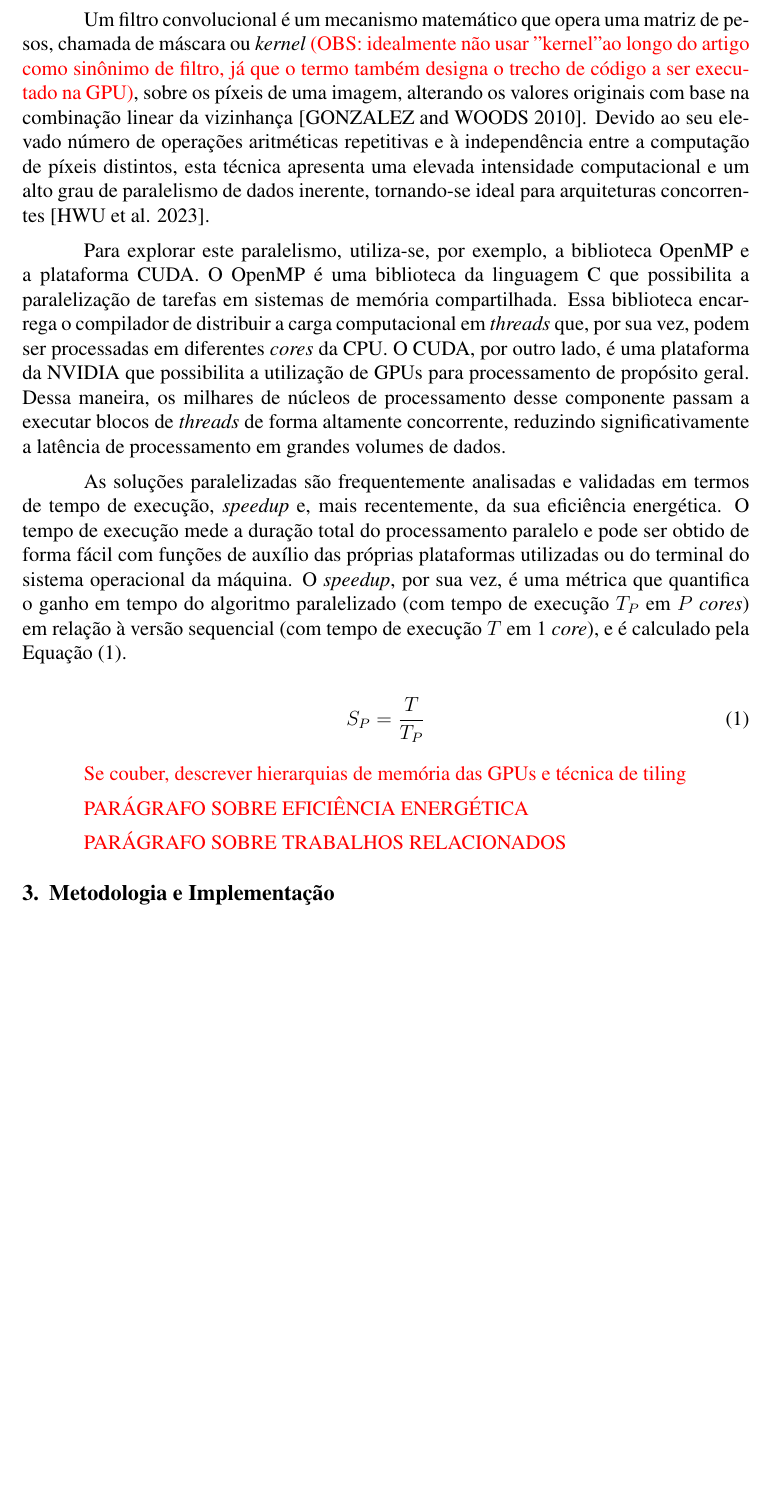
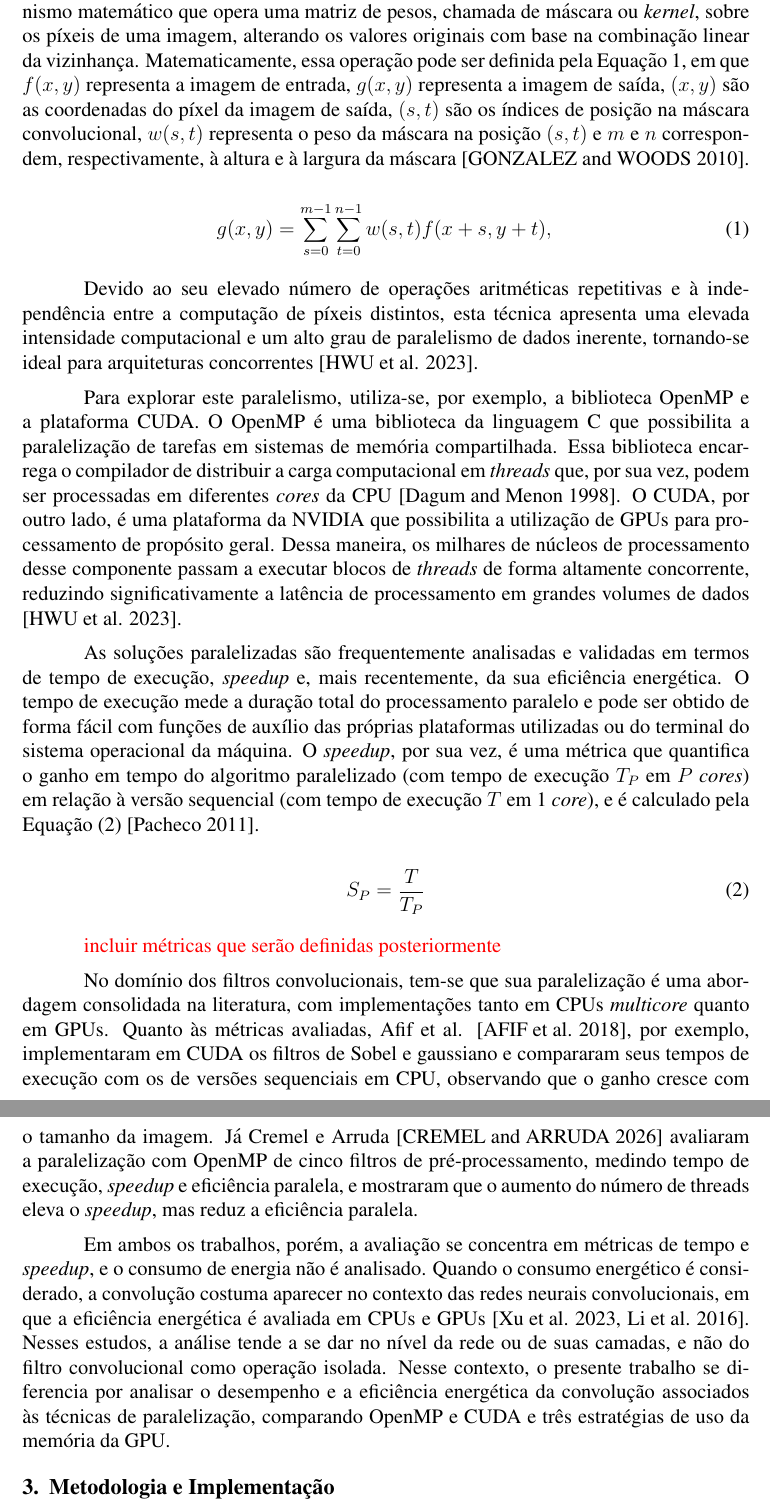
Before and after one commit to vinicius-landim/parallel-conv-filter, a LaTeX paper (artigo/sbc-template.tex): part of page 2 of 6 before the commit and two parts of pages 2 and 3 of 7 after it, the two joined at a grey line, cut so that both start at the same text, the shorter picture padded with empty space. Compiled offline with pdfLaTeX.

Commit message:
atualização de fundamentação teórica e trabalhos relacionados + correções pontuais no texto

```diff
--- a/artigo/sbc-template.tex
+++ b/artigo/sbc-template.tex
@@ -50,24 +50,32 @@ Este trabalho tem como objetivo, portanto, avaliar o \textit{trade-off} entre ga
 % paralelização com OpenMP / CUDA
 % métricas de desempenho
 % apresentação de ~2(?) trabalhos relacionados
+No contexto de processamento de imagens, um filtro convolucional é um mecanismo matemático que opera uma matriz de pesos, chamada de máscara ou \textit{kernel}, sobre os píxeis de uma imagem, alterando os valores originais com base na combinação linear da vizinhança. Matematicamente, essa operação pode ser definida pela Equação \ref{eq:convolucao}, em que $f(x,y)$ representa a imagem de entrada, $g(x,y)$ representa a imagem de saída, $(x,y)$ são as coordenadas do píxel da imagem de saída, $(s,t)$ são os índices de posição na máscara convolucional, $w(s,t)$ representa o peso da máscara na posição $(s,t)$ e $m$ e $n$ correspondem, respectivamente, à altura e à largura da máscara \cite{gonzalez}.
 
-Um filtro convolucional é um mecanismo matemático que opera uma matriz de pesos, chamada de máscara ou \textit{kernel} \textcolor{red}{(OBS: idealmente não usar "kernel" ao longo do artigo como sinônimo de filtro, já que o termo também designa o trecho de código a ser executado na GPU)}, sobre os píxeis de uma imagem, alterando os valores originais com base na combinação linear da vizinhança \cite{gonzalez}. Devido ao seu elevado número de operações aritméticas repetitivas e à independência entre a computação de píxeis distintos, esta técnica apresenta uma elevada intensidade computacional e um alto grau de paralelismo de dados inerente, tornando-se ideal para arquiteturas concorrentes \cite{hwu2023}.
+\begin{equation}
+    g(x,y) =
+    \sum_{s=0}^{m-1}
+    \sum_{t=0}^{n-1}
+    w(s,t) f(x+s,y+t),
+    \label{eq:convolucao}
+\end{equation}
 
-Para explorar este paralelismo, utiliza-se, por exemplo, a biblioteca OpenMP e a plataforma CUDA. O OpenMP é uma biblioteca da linguagem C que possibilita a paralelização de tarefas em sistemas de memória compartilhada. Essa biblioteca encarrega o compilador de distribuir a carga computacional em \textit{threads} que, por sua vez, podem ser processadas em diferentes \textit{cores} da CPU. O CUDA, por outro lado, é uma plataforma da NVIDIA que possibilita a utilização de GPUs para processamento de propósito geral. Dessa maneira, os milhares de núcleos de processamento desse componente passam a executar blocos de \textit{threads} de forma altamente concorrente, reduzindo significativamente a latência de processamento em grandes volumes de dados.
+Devido ao seu elevado número de operações aritméticas repetitivas e à independência entre a computação de píxeis distintos, esta técnica apresenta uma elevada intensidade computacional e um alto grau de paralelismo de dados inerente, tornando-se ideal para arquiteturas concorrentes \cite{hwu2023}.
 
-As soluções paralelizadas são frequentemente analisadas e validadas em termos de tempo de execução, \textit{speedup} e, mais recentemente, da sua eficiência energética. O tempo de execução mede a duração total do processamento paralelo e pode ser obtido de forma fácil com funções de auxílio das próprias plataformas utilizadas ou do terminal do sistema operacional da máquina. O \textit{speedup}, por sua vez, é uma métrica que quantifica o ganho em tempo do algoritmo paralelizado (com tempo de execução $T_P$ em $P$ \textit{cores}) em relação à versão sequencial (com tempo de execução $T$ em 1 \textit{core}), e é calculado pela Equação (\ref{eq:speedup}).
+Para explorar este paralelismo, utiliza-se, por exemplo, a biblioteca OpenMP e a plataforma CUDA. O OpenMP é uma biblioteca da linguagem C que possibilita a paralelização de tarefas em sistemas de memória compartilhada. Essa biblioteca encarrega o compilador de distribuir a carga computacional em \textit{threads} que, por sua vez, podem ser processadas em diferentes \textit{cores} da CPU \cite{openMP-paper}. O CUDA, por outro lado, é uma plataforma da NVIDIA que possibilita a utilização de GPUs para processamento de propósito geral. Dessa maneira, os milhares de núcleos de processamento desse componente passam a executar blocos de \textit{threads} de forma altamente concorrente, reduzindo significativamente a latência de processamento em grandes volumes de dados \cite{hwu2023}.
+
+As soluções paralelizadas são frequentemente analisadas e validadas em termos de tempo de execução, \textit{speedup} e, mais recentemente, da sua eficiência energética. O tempo de execução mede a duração total do processamento paralelo e pode ser obtido de forma fácil com funções de auxílio das próprias plataformas utilizadas ou do terminal do sistema operacional da máquina. O \textit{speedup}, por sua vez, é uma métrica que quantifica o ganho em tempo do algoritmo paralelizado (com tempo de execução $T_P$ em $P$ \textit{cores}) em relação à versão sequencial (com tempo de execução $T$ em 1 \textit{core}), e é calculado pela Equação (\ref{eq:speedup}) \cite{pacheco2011}.
 
 \begin{equation}
   \label{eq:speedup}
   S_P=\frac{T}{T_P}
 \end{equation}
 
-\textcolor{red}{Se couber, descrever hierarquias de memória das GPUs e técnica de tiling}
+\textcolor{red}{incluir métricas que serão definidas posteriormente}
 
-\textcolor{red}{PARÁGRAFO SOBRE EFICIÊNCIA ENERGÉTICA}
+No domínio dos filtros convolucionais, tem-se que sua paralelização é uma abordagem consolidada na literatura, com implementações tanto em CPUs \emph{multicore} quanto em GPUs. Quanto às métricas avaliadas, Afif et al. \cite{Afif-Cuda}, por exemplo, implementaram em CUDA os filtros de Sobel e gaussiano e compararam seus tempos de execução com os de versões sequenciais em CPU, observando que o ganho cresce com o tamanho da imagem. Já Cremel e Arruda \cite{Cremel-OpenMP} avaliaram a paralelização com OpenMP de cinco filtros de pré-processamento, medindo tempo de execução, \emph{speedup} e eficiência paralela, e mostraram que o aumento do número de threads eleva o \emph{speedup}, mas reduz a eficiência paralela.
 
-\textcolor{red}{PARÁGRAFO SOBRE TRABALHOS RELACIONADOS}
-
+Em ambos os trabalhos, porém, a avaliação se concentra em métricas de tempo e \emph{speedup}, e o consumo de energia não é analisado. Quando o consumo energético é considerado, a convolução costuma aparecer no contexto das redes neurais convolucionais, em que a eficiência energética é avaliada em CPUs e GPUs \cite{xu2023, li2016}. Nesses estudos, a análise tende a se dar no nível da rede ou de suas camadas, e não do filtro convolucional como operação isolada. Nesse contexto, o presente trabalho se diferencia por analisar o desempenho e a eficiência energética da convolução associados às técnicas de paralelização, comparando OpenMP e CUDA e três estratégias de uso da memória da GPU.
 \section{Metodologia e Implementação}
 % como foi implementada a paralelização
 % apresentar hardware usado
```
Also changed, not shown: artigo/sbc-template.tex (10 more changed lines).
